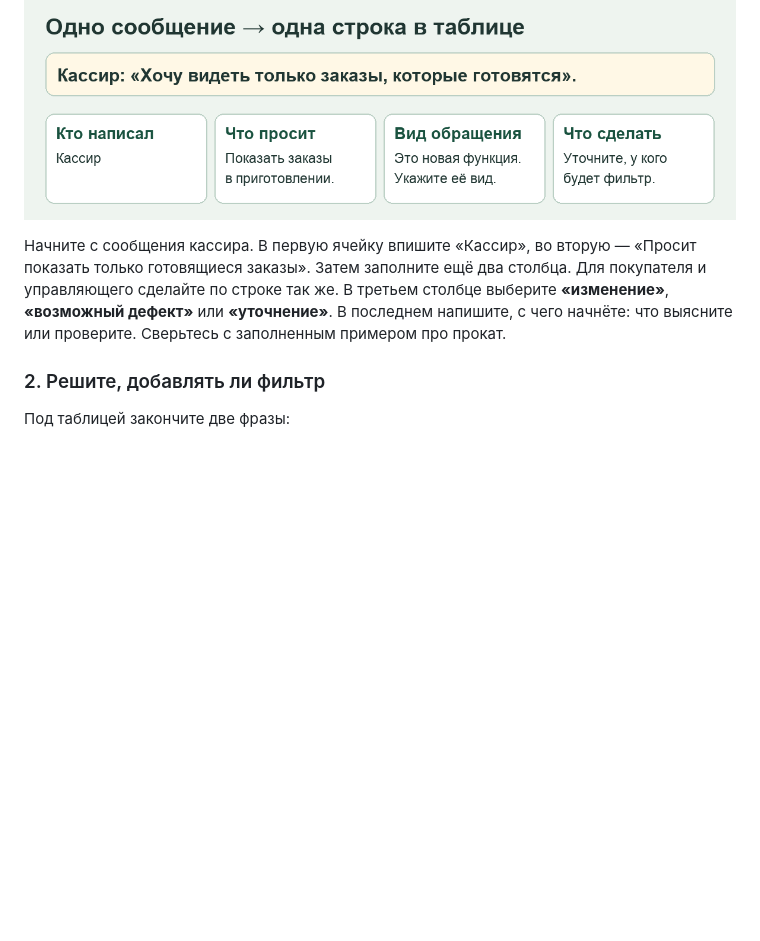
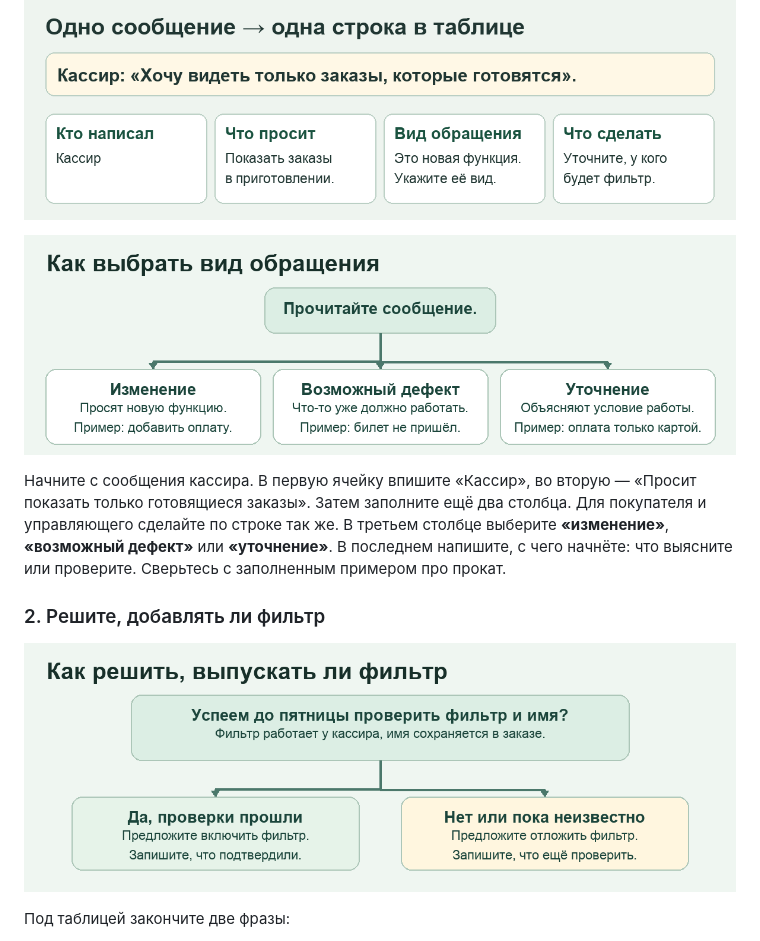
Before and after one commit to PKO-LP/Project-Management-Lessons, a Markdown page: Управление изменениями.md, the part around the change. GitHub-like rendering; pictures changed too: Схемы/выбрать-вид-обращения.png (added), Схемы/решение-по-фильтру.png (added); blank space fills up the shorter version.

Commit message:
Add visual guides for classifying requests and deciding on the filter

```diff
--- a/Управление изменениями.md
+++ b/Управление изменениями.md
@@ -132,9 +132,13 @@
 
 ![Разбор сообщения кассира по столбцам таблицы](Схемы/заполняем-строку.png)
 
+![Схема выбора между изменением, возможным дефектом и уточнением](Схемы/выбрать-вид-обращения.png)
+
 Начните с сообщения кассира. В первую ячейку впишите «Кассир», во вторую — «Просит показать только готовящиеся заказы». Затем заполните ещё два столбца. Для покупателя и управляющего сделайте по строке так же. В третьем столбце выберите **«изменение»**, **«возможный дефект»** или **«уточнение»**. В последнем напишите, с чего начнёте: что выясните или проверите. Сверьтесь с заполненным примером про прокат.
 
 ### 2. Решите, добавлять ли фильтр
+
+![Схема решения о фильтре по результатам проверок](Схемы/решение-по-фильтру.png)
 
 Под таблицей закончите две фразы:
 
```
